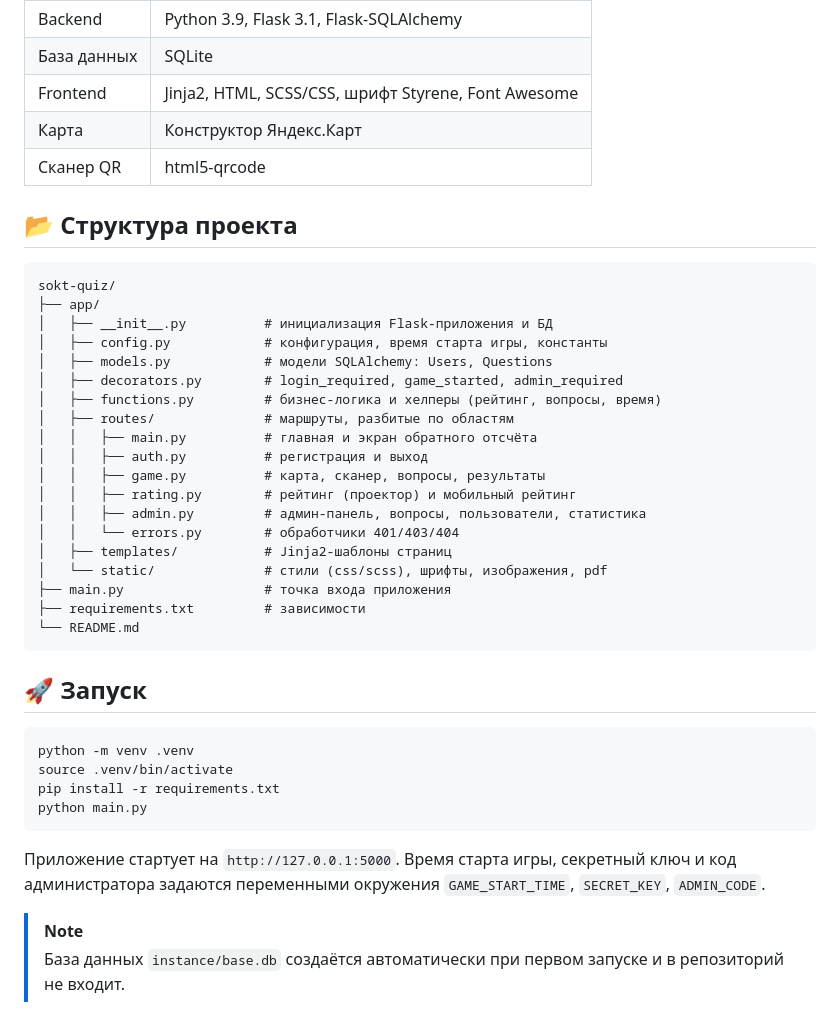
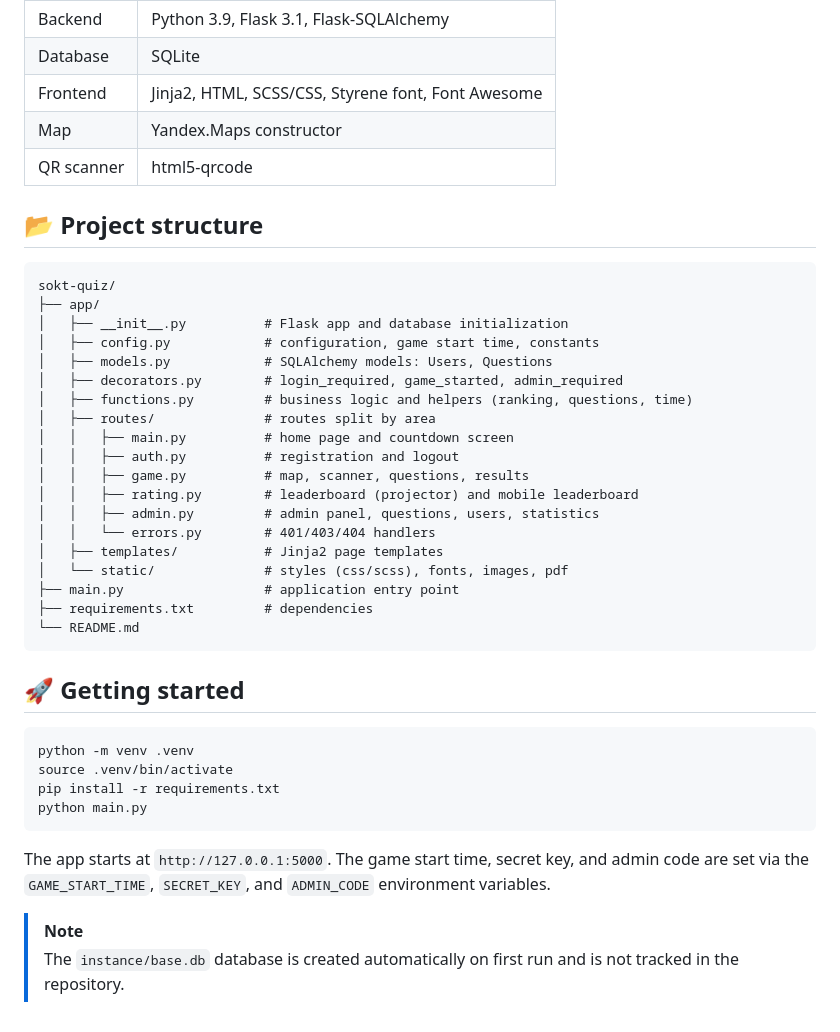
Before and after one commit to matvej-melikhov/young-intern-path-2023, a Markdown page: README.md, the part around one of its changes. GitHub-like rendering.

````diff
--- a/README.md
+++ b/README.md
@@ -104,34 +88,34 @@
 | Backend | Python 3.9, Flask 3.1, Flask-SQLAlchemy |
-| База данных | SQLite |
-| Frontend | Jinja2, HTML, SCSS/CSS, шрифт Styrene, Font Awesome |
-| Карта | Конструктор Яндекс.Карт |
-| Сканер QR | html5-qrcode |
+| Database | SQLite |
+| Frontend | Jinja2, HTML, SCSS/CSS, Styrene font, Font Awesome |
+| Map | Yandex.Maps constructor |
+| QR scanner | html5-qrcode |
 
-## 📂 Структура проекта
+## 📂 Project structure
 
 ```
 sokt-quiz/
 ├── app/
-│   ├── __init__.py          # инициализация Flask-приложения и БД
-│   ├── config.py            # конфигурация, время старта игры, константы
-│   ├── models.py            # модели SQLAlchemy: Users, Questions
+│   ├── __init__.py          # Flask app and database initialization
+│   ├── config.py            # configuration, game start time, constants
+│   ├── models.py            # SQLAlchemy models: Users, Questions
 │   ├── decorators.py        # login_required, game_started, admin_required
-│   ├── functions.py         # бизнес-логика и хелперы (рейтинг, вопросы, время)
-│   ├── routes/              # маршруты, разбитые по областям
-│   │   ├── main.py          # главная и экран обратного отсчёта
-│   │   ├── auth.py          # регистрация и выход
-│   │   ├── game.py          # карта, сканер, вопросы, результаты
-│   │   ├── rating.py        # рейтинг (проектор) и мобильный рейтинг
-│   │   ├── admin.py         # админ-панель, вопросы, пользователи, статистика
-│   │   └── errors.py        # обработчики 401/403/404
-│   ├── templates/           # Jinja2-шаблоны страниц
-│   └── static/              # стили (css/scss), шрифты, изображения, pdf
-├── main.py                  # точка входа приложения
-├── requirements.txt         # зависимости
+│   ├── functions.py         # business logic and helpers (ranking, questions, time)
+│   ├── routes/              # routes split by area
+│   │   ├── main.py          # home page and countdown screen
+│   │   ├── auth.py          # registration and logout
+│   │   ├── game.py          # map, scanner, questions, results
+│   │   ├── rating.py        # leaderboard (projector) and mobile leaderboard
+│   │   ├── admin.py         # admin panel, questions, users, statistics
+│   │   └── errors.py        # 401/403/404 handlers
+│   ├── templates/           # Jinja2 page templates
+│   └── static/              # styles (css/scss), fonts, images, pdf
+├── main.py                  # application entry point
+├── requirements.txt         # dependencies
 └── README.md
 ```
 
-## 🚀 Запуск
+## 🚀 Getting started
 
 ```bash
 python -m venv .venv
@@ -140,8 +124,8 @@ pip install -r requirements.txt
 python main.py
 ```
 
-Приложение стартует на `http://127.0.0.1:5000`. Время старта игры, секретный ключ и код
-администратора задаются переменными окружения `GAME_START_TIME`, `SECRET_KEY`, `ADMIN_CODE`.
+The app starts at `http://127.0.0.1:5000`. The game start time, secret key, and admin code
+are set via the `GAME_START_TIME`, `SECRET_KEY`, and `ADMIN_CODE` environment variables.
 
 > [!NOTE]
-> База данных `instance/base.db` создаётся автоматически при первом запуске и в репозиторий не входит.
+> The `instance/base.db` database is created automatically on first run and is not tracked in the repository.
````
Also changed, not shown: other parts of README.md (+42 -58 lines), README_RUS.md (added, +132 -0 lines).
